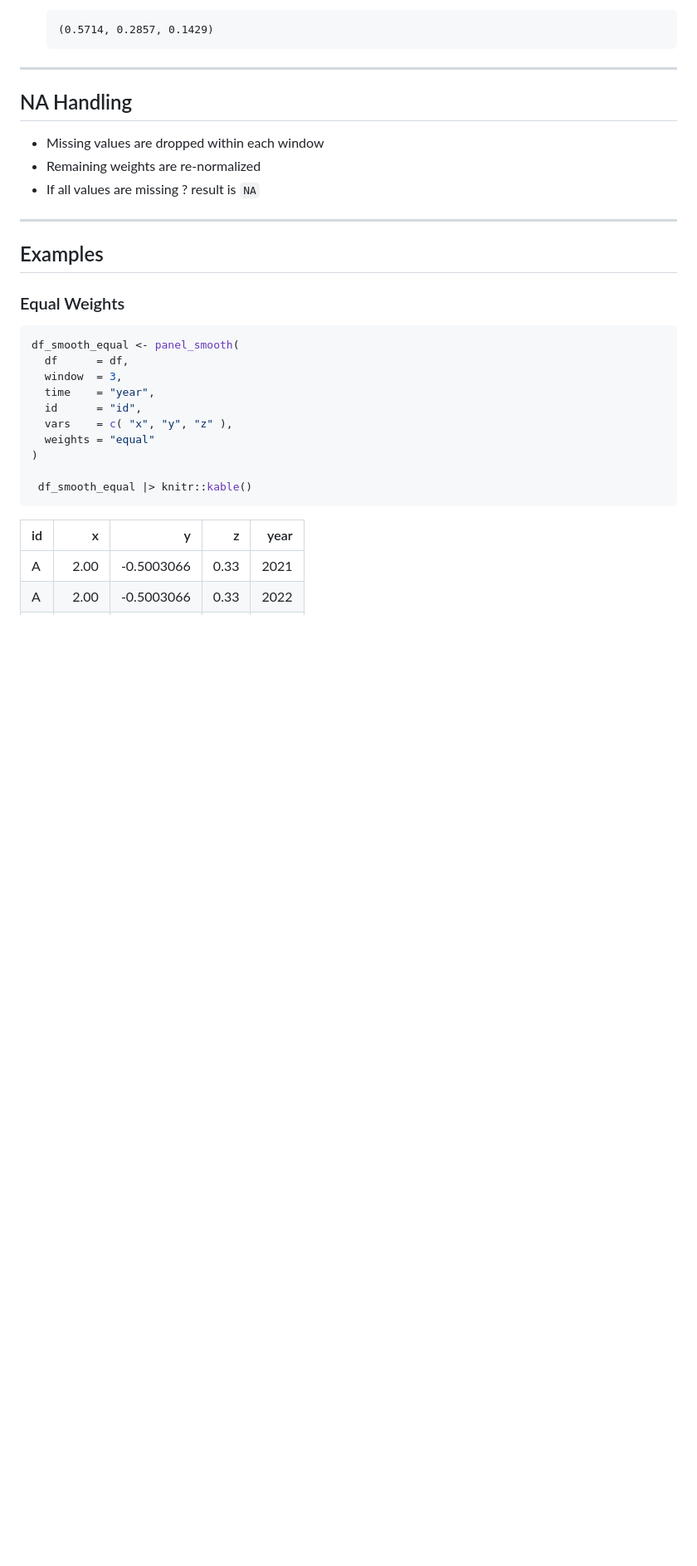
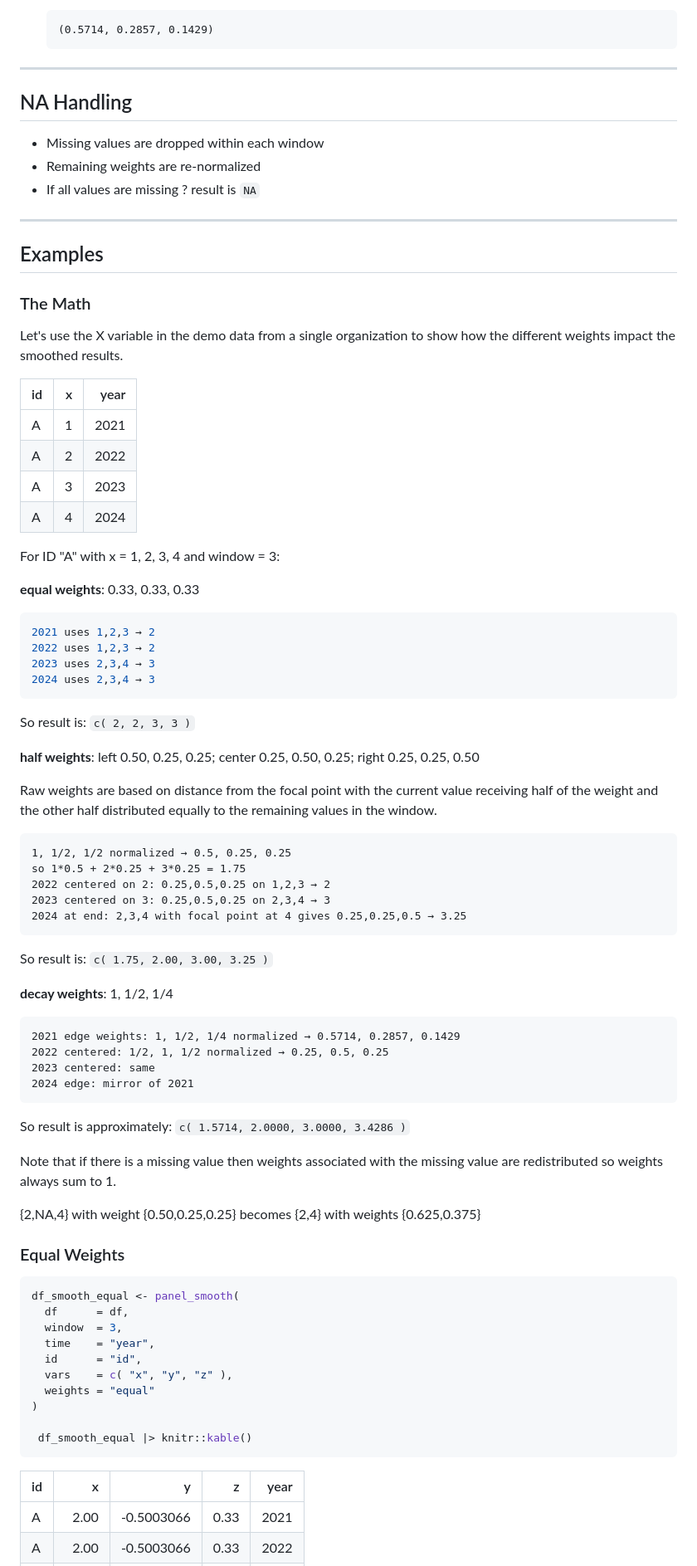
Before and after one commit to Nonprofit-Open-Data-Collective/fiscal, a Markdown page: panel_smoothing.md, the part around the change. Shown at 83% size. Drawn GitHub-style; blank space fills up the shorter version.

````diff
--- a/panel_smoothing.md
+++ b/panel_smoothing.md
@@ -119,6 +119,59 @@ These are then normalized to sum to 1.
 
 ## Examples
 
+### The Math
+
+Let's use the X variable in the demo data from a single organization to show how the different weights impact the smoothed results.
+
+| id |  x | year |
+| :- | -: | ---: |
+| A  |  1 | 2021 |
+| A  |  2 | 2022 |
+| A  |  3 | 2023 |
+| A  |  4 | 2024 |
+
+For ID "A" with x = 1, 2, 3, 4 and window = 3:
+
+**equal weights**: 0.33, 0.33, 0.33
+
+```r
+2021 uses 1,2,3 → 2
+2022 uses 1,2,3 → 2
+2023 uses 2,3,4 → 3
+2024 uses 2,3,4 → 3
+```
+
+So result is: `c( 2, 2, 3, 3 )`
+
+**half weights**: left 0.50, 0.25, 0.25; center 0.25, 0.50, 0.25; right 0.25, 0.25, 0.50
+
+Raw weights are based on distance from the focal point with the current value receiving half of the weight and the other half distributed equally to the remaining values in the window.
+
+```
+1, 1/2, 1/2 normalized → 0.5, 0.25, 0.25
+so 1*0.5 + 2*0.25 + 3*0.25 = 1.75
+2022 centered on 2: 0.25,0.5,0.25 on 1,2,3 → 2
+2023 centered on 3: 0.25,0.5,0.25 on 2,3,4 → 3
+2024 at end: 2,3,4 with focal point at 4 gives 0.25,0.25,0.5 → 3.25
+```
+
+So result is: `c( 1.75, 2.00, 3.00, 3.25 )`
+
+**decay weights**: 1, 1/2, 1/4
+
+```
+2021 edge weights: 1, 1/2, 1/4 normalized → 0.5714, 0.2857, 0.1429
+2022 centered: 1/2, 1, 1/2 normalized → 0.25, 0.5, 0.25
+2023 centered: same
+2024 edge: mirror of 2021
+```
+
+So result is approximately: `c( 1.5714, 2.0000, 3.0000, 3.4286 )`
+
+Note that if there is a missing value then weights associated with the missing value are redistributed so weights always sum to 1.
+
+{2,NA,4} with weight {0.50,0.25,0.25} becomes {2,4} with weights {0.625,0.375}
+
 ### Equal Weights
 
 ```r
````
